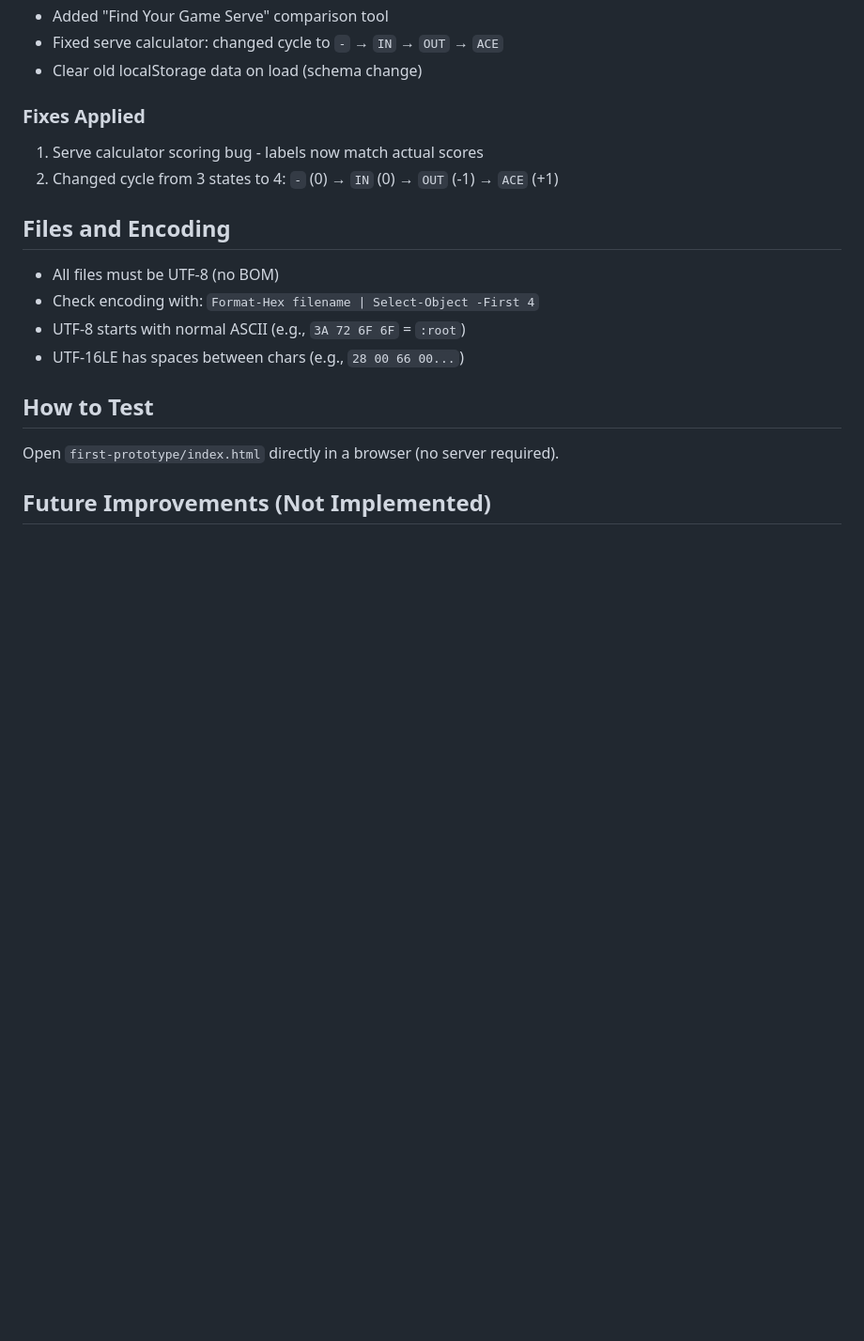
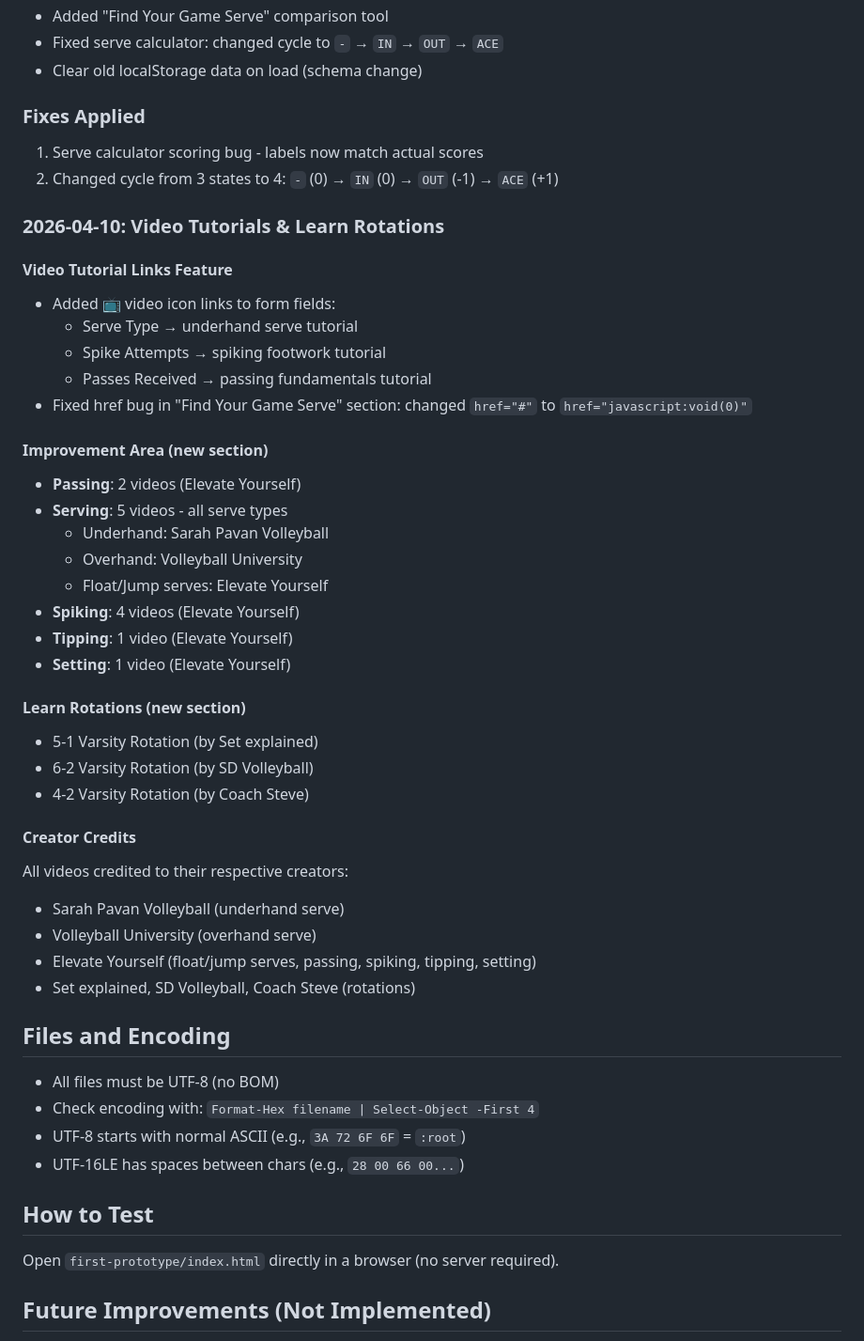
Before and after one commit to malekhibri-source/volleyball-site, a Markdown page: AGENTS.md, the part around the change. Shown at 94% size. Rendered like a GitHub page; blank space fills up the shorter version.

Commit message:
docs: add comprehensive project documentation for future agents

```diff
--- a/AGENTS.md
+++ b/AGENTS.md
@@ -95,6 +95,37 @@ Located in `#serve-compare-section`:
 1. Serve calculator scoring bug - labels now match actual scores
 2. Changed cycle from 3 states to 4: `-` (0) → `IN` (0) → `OUT` (-1) → `ACE` (+1)
 
+### 2026-04-10: Video Tutorials & Learn Rotations
+
+#### Video Tutorial Links Feature
+- Added 📺 video icon links to form fields:
+  - Serve Type → underhand serve tutorial
+  - Spike Attempts → spiking footwork tutorial
+  - Passes Received → passing fundamentals tutorial
+- Fixed href bug in "Find Your Game Serve" section: changed `href="#"` to `href="javascript:void(0)"`
+
+#### Improvement Area (new section)
+- **Passing**: 2 videos (Elevate Yourself)
+- **Serving**: 5 videos - all serve types
+  - Underhand: Sarah Pavan Volleyball
+  - Overhand: Volleyball University
+  - Float/Jump serves: Elevate Yourself
+- **Spiking**: 4 videos (Elevate Yourself)
+- **Tipping**: 1 video (Elevate Yourself)
+- **Setting**: 1 video (Elevate Yourself)
+
+#### Learn Rotations (new section)
+- 5-1 Varsity Rotation (by Set explained)
+- 6-2 Varsity Rotation (by SD Volleyball)
+- 4-2 Varsity Rotation (by Coach Steve)
+
+#### Creator Credits
+All videos credited to their respective creators:
+- Sarah Pavan Volleyball (underhand serve)
+- Volleyball University (overhand serve)
+- Elevate Yourself (float/jump serves, passing, spiking, tipping, setting)
+- Set explained, SD Volleyball, Coach Steve (rotations)
+
 ## Files and Encoding
 
 - All files must be UTF-8 (no BOM)
```
